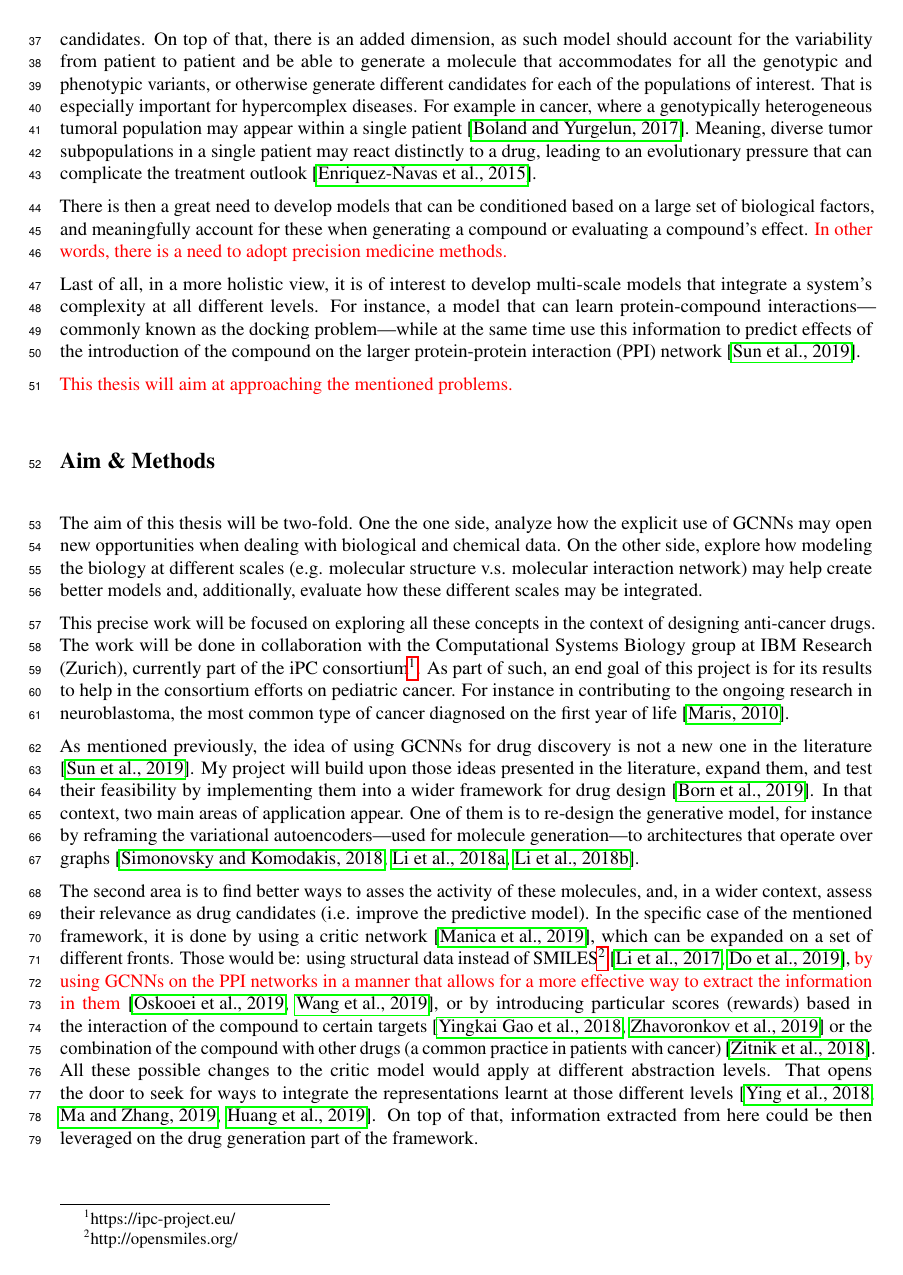
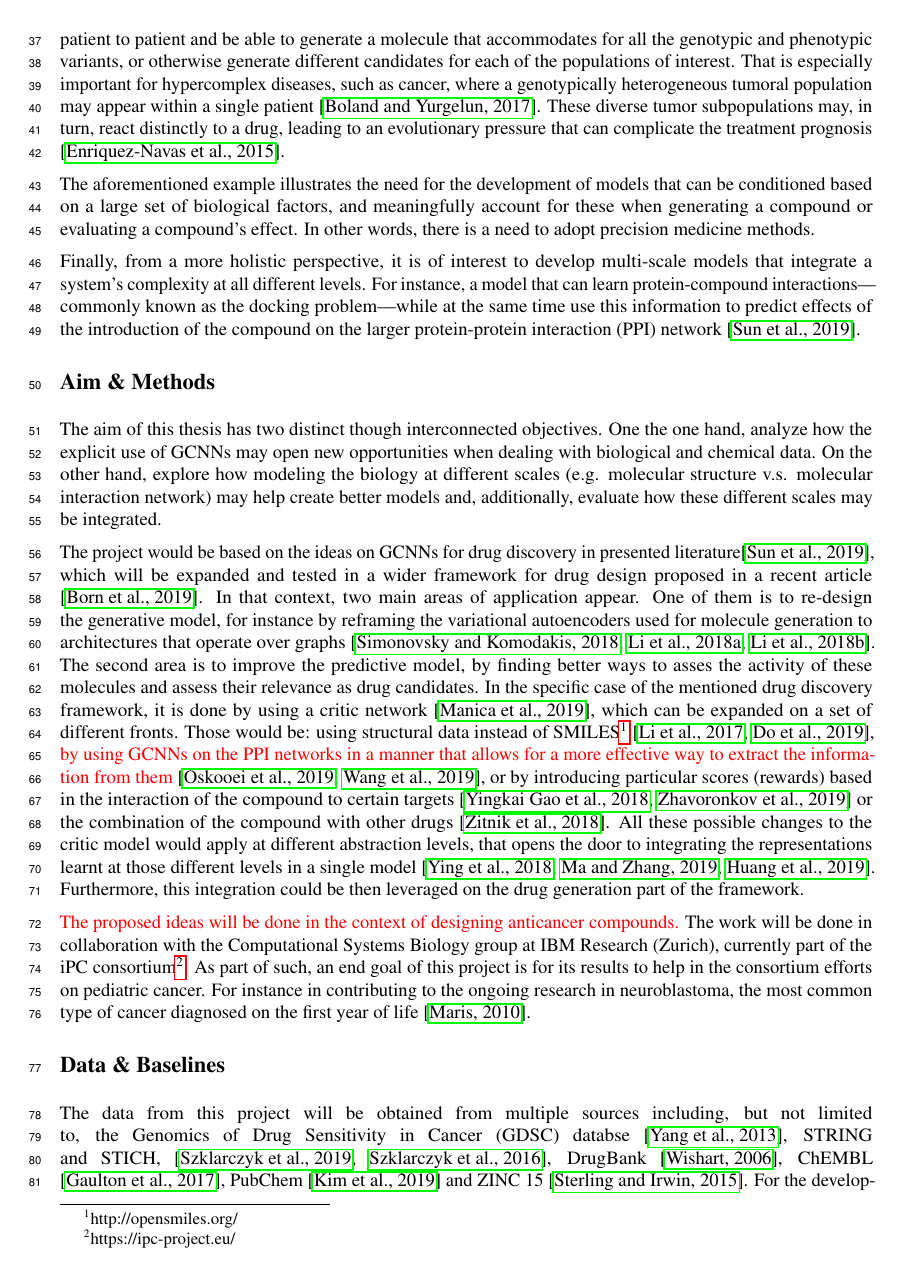
Before and after one commit to niladell/msc-thesis-proposal, a LaTeX thesis (thesis-proposal.tex): page 2 of 5. Compiled offline with pdfLaTeX.

Commit message:
Fix stuff

```diff
--- a/thesis-proposal.tex
+++ b/thesis-proposal.tex
@@ -86,67 +85,67 @@ Those promising results, albeit encouraging, are just the tip of the iceberg. Th
  dimension, as such model should account for the variability from patient to patient and
  be able to generate a molecule that accommodates for all the genotypic and phenotypic
  variants, or otherwise generate different candidates for each of the populations of
- interest. That is especially important for hypercomplex diseases. For example in
- cancer, where a genotypically heterogeneous tumoral population may appear within a
- single patient \cite{Boland2017}. Meaning, diverse tumor subpopulations in a single
- patient may react distinctly to a drug, leading to an evolutionary pressure that can
- complicate the treatment outlook \cite{Enriquez-Navas2015}.
+ interest. That is especially important for hypercomplex diseases, such as cancer, where
+ a genotypically heterogeneous tumoral population may appear within a single patient
+ \cite{Boland2017}. These diverse tumor subpopulations may, in turn, react distinctly to
+ a drug, leading to an evolutionary pressure that can complicate the treatment prognosis
+ \cite{Enriquez-Navas2015}.
 
-There is then a great need to develop models that can be conditioned based on a large
- set of biological factors, and meaningfully account for these when generating a
- compound or evaluating a compound's effect. {\color{red}In other words, there is a need
- to adopt precision medicine methods.}
+The aforementioned example illustrates the need for the development of models that can
+ be conditioned based on a large set of biological factors, and meaningfully account for
+ these when generating a compound or evaluating a compound's effect. In other words,
+ there is a need to adopt precision medicine methods.
 
-Last of all, in a more holistic view, it is of interest to develop multi-scale models
- that integrate a system's complexity at all different levels. For instance, a model
- that can learn protein-compound interactions---commonly known as the docking
+Finally, from a more holistic perspective, it is of interest to develop multi-scale
+ models that integrate a system's complexity at all different levels. For instance, a
+ model that can learn protein-compound interactions---commonly known as the docking
  problem---while at the same time use this information to predict effects of the
- introduction of the compound on the larger protein-protein interaction (PPI)
- network \cite{Sun2019}.
+ introduction of the compound on the larger protein-protein interaction (PPI) network
+ \cite{Sun2019}.
 
-{\color{red} This thesis will aim at approaching the mentioned problems.}
+% {\color{red} This thesis will aim at approaching the mentioned problems.}
 
     \section*{Aim \& Methods}
 
 
-The aim of this thesis will be two-fold. One the one side, analyze how the explicit use
- of GCNNs may open new opportunities when dealing with biological and chemical data. On
- the other side, explore how modeling the biology at different scales (e.g. molecular
- structure v.s. molecular interaction network) may help create better models and,
- additionally, evaluate how these different scales may be integrated.
+The aim of this thesis has two distinct though interconnected objectives. One the one
+ hand, analyze how the explicit use of GCNNs may open new opportunities when dealing
+ with biological and chemical data. On the other hand, explore how modeling the biology
+ at different scales (e.g. molecular structure v.s. molecular interaction network) may
+ help create better models and, additionally, evaluate how these different scales may be
+ integrated.
 
-This precise work will be focused on exploring all these concepts in the context of
- designing anti-cancer drugs. The work will be done in collaboration with the
- Computational Systems Biology group at IBM Research (Zurich), currently part of the iPC
+The project would be based on the ideas on GCNNs for drug discovery in presented
+ literature\cite{Sun2019}, which will be expanded and tested in a wider framework for
+ drug design proposed in a recent article \cite{Born2019}. In that context, two main
+ areas of application appear. One of them is to re-design the generative model, for
+ instance by reframing the variational autoencoders used for molecule generation to
+ architectures that operate over graphs \cite{Simonovsky2018,Li2018, Li2018a}. The
+ second area is to improve the predictive model, by finding better ways to asses the
+ activity of these molecules and assess their relevance as drug candidates. In the
+ specific case of the mentioned drug discovery framework, it is done by using a critic
+ network \cite{Manica2019}, which can be expanded on a set of different fronts. Those
+ would be: using structural data instead of SMILES\footnote{http://opensmiles.org/}
+ \cite{Li, Do2019}, {\color{red} by using GCNNs on the PPI networks in a manner that
+ allows for a more effective way to extract the information from them} \cite{Oskooei2019,
+ Wang2019}, or by introducing particular scores (rewards) based in the interaction of
+ the compound to certain targets \cite{YingkaiGao2018, Zhavoronkov2019} or the
+ combination of the compound with other drugs \cite{Zitnik2018}. All these possible
+ changes to the critic model would apply at different abstraction levels, that opens the
+ door to integrating the representations learnt at those different levels in a single
+ model \cite{Ying2018, Ma2019, Huang2019}. Furthermore, this integration could be then
+ leveraged on the drug generation part of the framework.
+
+%  This precise work will be focused on exploring all these concepts in the context of
+%  designing anti-cancer drugs.
+
+{\color{red}The proposed ideas will be done in the context of designing anticancer
+ compounds.} The work will be done in collaboration with the Computational Systems
+ Biology group at IBM Research (Zurich), currently part of the iPC
  consortium\footnote{https://ipc-project.eu/}. As part of such, an end goal of this
  project is for its results to help in the consortium efforts on pediatric cancer. For
  instance in contributing to the ongoing research in neuroblastoma, the most common type
  of cancer diagnosed on the first year of life \cite{Maris2010}.
-
-As mentioned previously, the idea of using GCNNs for drug discovery is not a new one in
- the literature \cite{Sun2019}. My project will build upon those ideas presented in the
- literature, expand them, and test their feasibility by implementing them into a wider
- framework for drug design \cite{Born2019}. In that context, two main areas of
- application appear. One of them is to re-design the generative model, for instance by
- reframing the variational autoencoders---used for molecule generation---to
- architectures that operate over graphs \cite{Simonovsky2018,Li2018, Li2018a}.
-
- The second area is to find better ways to asses the activity of these molecules, and,
- in a wider context, assess their relevance as drug candidates (i.e. improve the
- predictive model). In the specific case of the mentioned framework, it is done by using
- a critic network \cite{Manica2019}, which can be expanded on a set of different fronts.
- Those would be: using structural data instead of
- SMILES\footnote{http://opensmiles.org/} \cite{Li, Do2019}, {\color{red} by using GCNNs
- on the PPI networks in a manner that allows for a more effective way to extract the
- information in them} \cite{Oskooei2019, Wang2019}, or by introducing particular scores
- (rewards) based in the interaction of the compound to certain targets
- \cite{YingkaiGao2018, Zhavoronkov2019} or the combination of the compound with other
- drugs (a common practice in patients with cancer) \cite{Zitnik2018}. All these possible
- changes to the critic model would apply at different abstraction levels. That opens the
- door to seek for ways to integrate the representations learnt at those different levels
- \cite{Ying2018, Ma2019, Huang2019}. On top of that, information extracted from here
- could be then leveraged on the drug generation part of the framework.
-
 
     \section*{Data \& Baselines}
 
```
Also changed, not shown: thesis-proposal.pdf, thesis-proposal.tex (81 more changed lines).
